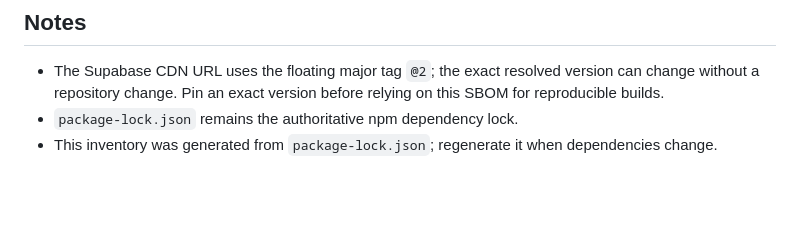
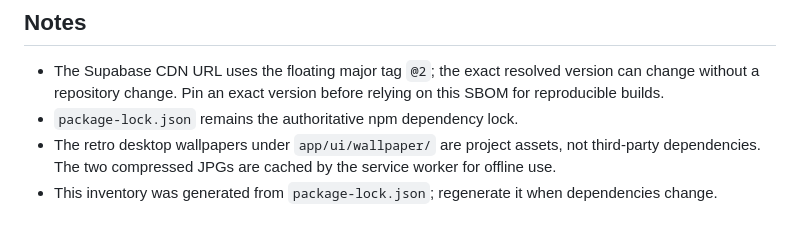
Before and after one commit to Tenho2/portfolio, a Markdown page: SBOM.md, the part around one of its changes. Drawn GitHub-style; blank space fills up the shorter version.

```diff
--- a/SBOM.md
+++ b/SBOM.md
@@ -214,4 +214,5 @@ These are network services, not bundled software. Their availability and terms a
 
 - The Supabase CDN URL uses the floating major tag `@2`; the exact resolved version can change without a repository change. Pin an exact version before relying on this SBOM for reproducible builds.
 - `package-lock.json` remains the authoritative npm dependency lock.
+- The retro desktop wallpapers under `app/ui/wallpaper/` are project assets, not third-party dependencies. The two compressed JPGs are cached by the service worker for offline use.
 - This inventory was generated from `package-lock.json`; regenerate it when dependencies change.
```
Also changed, not shown: other parts of SBOM.md (+1 -1 lines), HANDOVER.md (+63 -11 lines), 1 other file.
